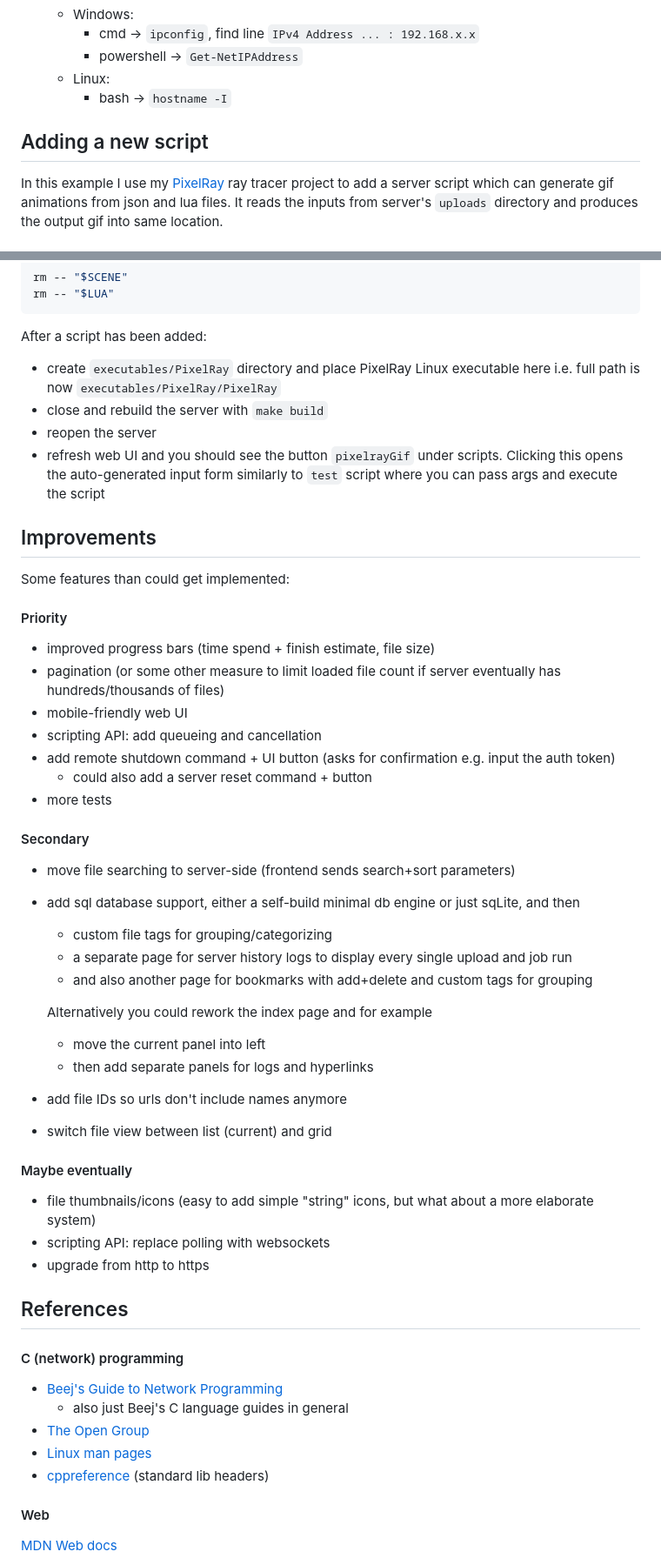
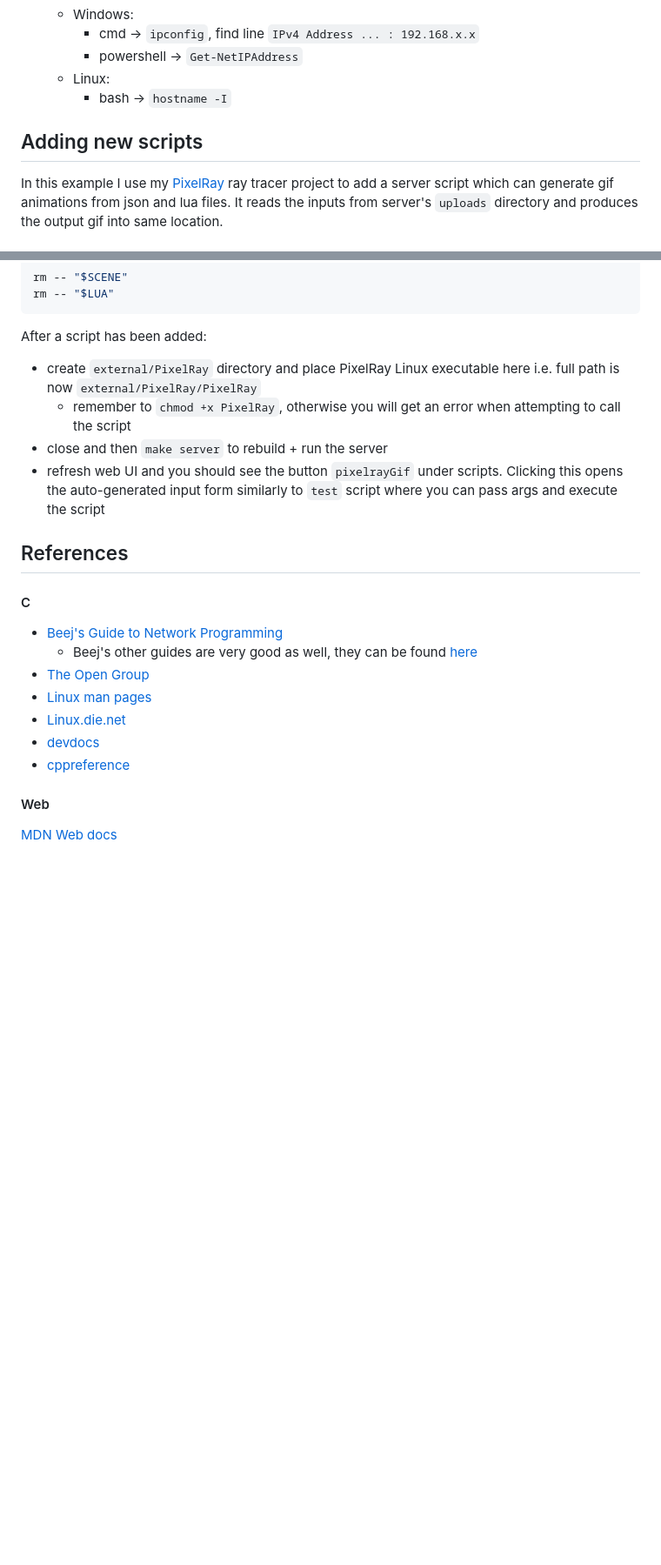
Before and after one commit to j-miet/lan-server, a Markdown page: README.md, 2 parts joined by grey strips. Shown: that part at 87% size. Rendered like a GitHub page; blank space fills up the shorter version.

````diff
--- a/README.md
+++ b/README.md
@@ -152,7 +148,7 @@ local IPv4 address e.g. `http://192.168.1.1:PORT_NUMBER/`
         - bash -> `hostname -I`
 
 
-## Adding a new script
+## Adding new scripts
 
 In this example I use my [PixelRay](https://github.com/j-miet/PixelRay) ray tracer project to add a server script
 which can generate gif animations from json and lua files. It reads the inputs from server's `uploads` directory and
@@ -285,58 +281,25 @@ rm -- "$LUA"
 ```
 
 After a script has been added:
-- create `executables/PixelRay` directory and place PixelRay Linux executable here i.e. full path is
-now `executables/PixelRay/PixelRay`
-- close and rebuild the server with `make build`
-- reopen the server
+- create `external/PixelRay` directory and place PixelRay Linux executable here i.e. full path is
+now `external/PixelRay/PixelRay`
+    - remember to `chmod +x PixelRay`, otherwise you will get an error when attempting to call the script
+- close and then `make server` to rebuild + run the server
 - refresh web UI and you should see the button `pixelrayGif` under scripts. Clicking this opens the auto-generated
 input form similarly to `test` script where you can pass args and execute the script
 
 
-## Improvements
-
-Some features than could get implemented:
-
-#### Priority
-
-- improved progress bars (time spend + finish estimate, file size)
-- pagination (or some other measure to limit loaded file count if server eventually has hundreds/thousands of files)
-- mobile-friendly web UI
-- scripting API: add queueing and cancellation
-- add remote shutdown command + UI button (asks for confirmation e.g. input the auth token)
-    - could also add a server reset command + button
-- more tests
-
-#### Secondary
-
-- move file searching to server-side (frontend sends search+sort parameters)
-- add sql database support, either a self-build minimal db engine or just sqLite, and then
-    - custom file tags for grouping/categorizing
-    - a separate page for server history logs to display every single upload and job run
-    - and also another page for bookmarks with add+delete and custom tags for grouping
-
-    Alternatively you could rework the index page and for example
-    - move the current panel into left
-    - then add separate panels for logs and hyperlinks
-
-- add file IDs so urls don't include names anymore
-- switch file view between list (current) and grid
-
-#### Maybe eventually
-
-- file thumbnails/icons (easy to add simple "string" icons, but what about a more elaborate system)
-- scripting API: replace polling with websockets
-- upgrade from http to https
-
-
 ## References
 
-#### C (network) programming
+#### C
+
 - [Beej's Guide to Network Programming](https://beej.us/guide/bgnet/)
-    - also just Beej's C language guides in general
+    - Beej's other guides are very good as well, they can be found [here](https://beej.us/guide)
 - [The Open Group](https://pubs.opengroup.org/onlinepubs/7908799/)
 - [Linux man pages](https://man7.org/linux/man-pages/)
-- [cppreference](https://en.cppreference.com/c/header) (standard lib headers)
+- [Linux.die.net](https://linux.die.net/)
+- [devdocs](https://devdocs.io/c/)
+- [cppreference](https://en.cppreference.com/c/header)
 
 #### Web
 
````
Also changed, not shown: other parts of README.md (+23 -27 lines), docs/images/webUI.png, 1 other file.
